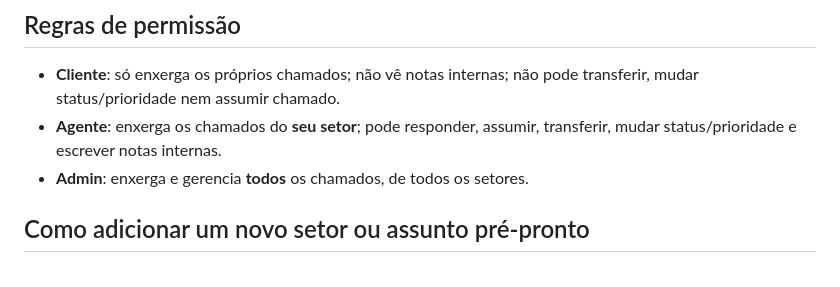
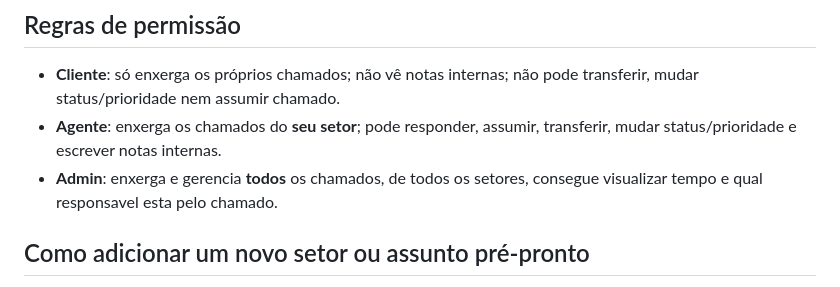
Before and after one commit to LucasRonzellaAmado/Sistema-de-chamados-em-node.js, a Markdown page: README.md, the part around the change. GitHub-like rendering.

Commit message:
Update admin role description to include visibility of time and responsible agent for tickets

```diff
--- a/README.md
+++ b/README.md
@@ -86,7 +86,7 @@ Novos clientes também podem se cadastrar sozinhos pela tela `/cadastro`.
 
 - **Cliente**: só enxerga os próprios chamados; não vê notas internas; não pode transferir, mudar status/prioridade nem assumir chamado.
 - **Agente**: enxerga os chamados do **seu setor**; pode responder, assumir, transferir, mudar status/prioridade e escrever notas internas.
-- **Admin**: enxerga e gerencia **todos** os chamados, de todos os setores.
+- **Admin**: enxerga e gerencia **todos** os chamados, de todos os setores, consegue visualizar tempo e qual responsavel esta pelo chamado.
 
 ## Como adicionar um novo setor ou assunto pré-pronto
 
```
